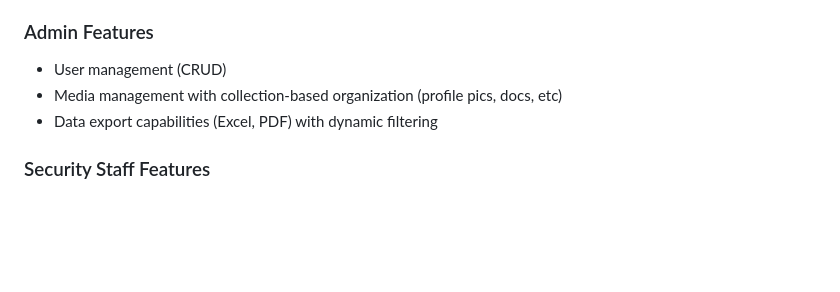
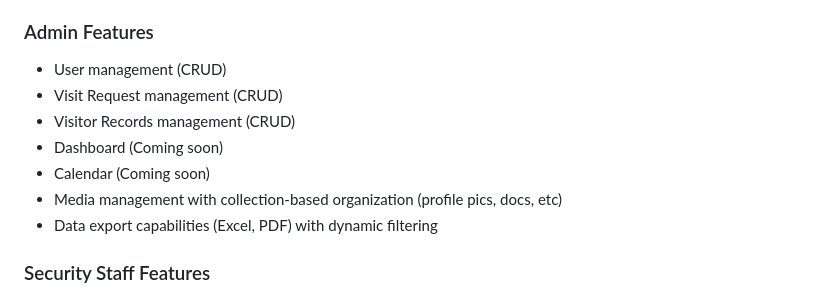
Before and after one commit to jameswong3388/HostelGuard, a Markdown page: README.md, the part around the change. Drawn GitHub-style; blank space fills up the shorter version.

```diff
--- a/README.md
+++ b/README.md
@@ -19,6 +19,10 @@ https://github.com/user-attachments/assets/94c52765-d23f-4e6f-8851-109621c8119c
 
 ### Admin Features
 - User management (CRUD)
+- Visit Request management (CRUD)
+- Visitor Records management (CRUD)
+- Dashboard (Coming soon)
+- Calendar (Coming soon)
 - Media management with collection-based organization (profile pics, docs, etc)
 - Data export capabilities (Excel, PDF) with dynamic filtering
 
```
